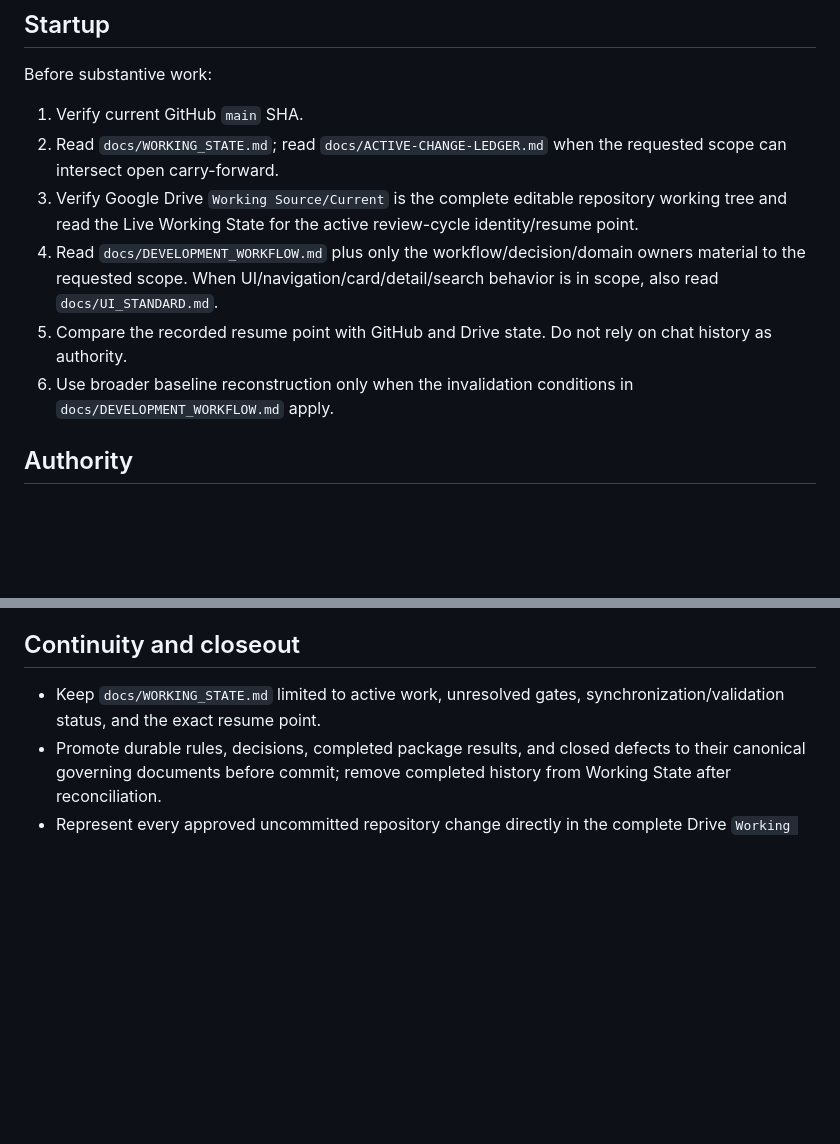
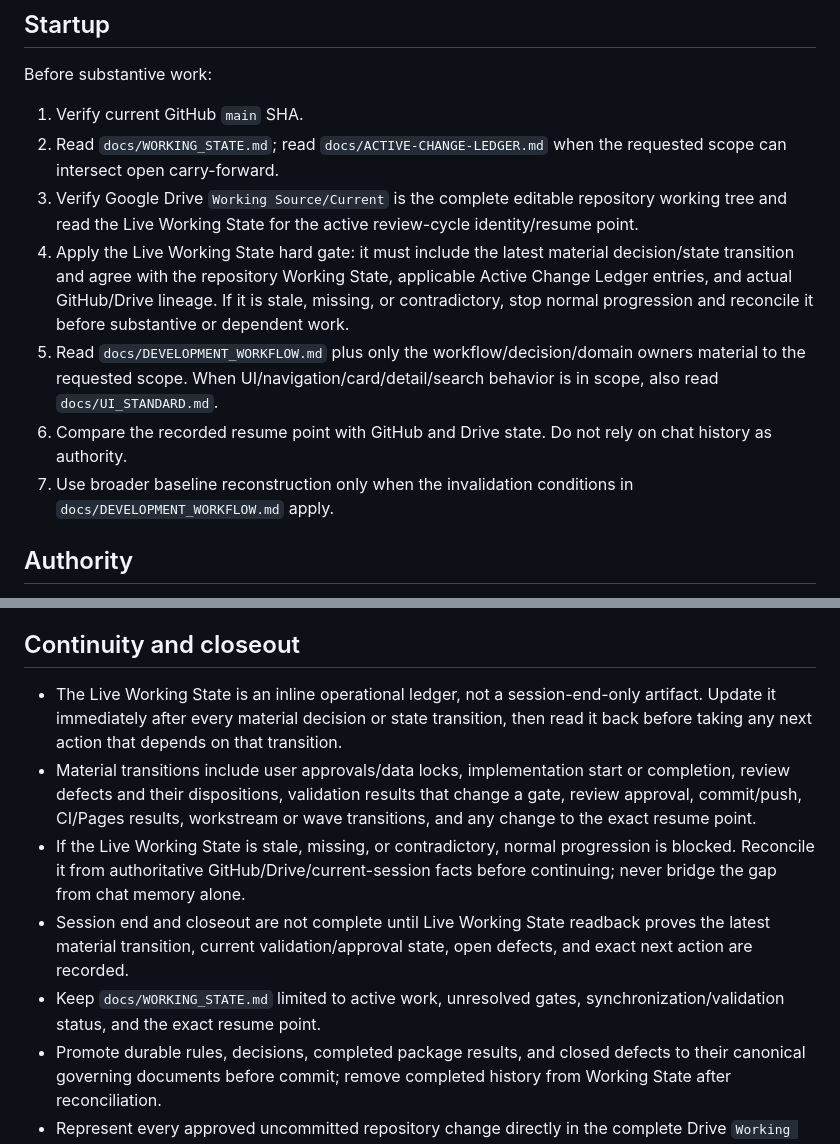
Before and after one commit to josjau/freshwater-fishing-companion, a Markdown page: AGENTS.md, 2 parts joined by grey strips. Drawn GitHub-style; blank space fills up the shorter version.

Commit message:
Harden Live Working State continuity gate

```diff
--- a/AGENTS.md
+++ b/AGENTS.md
@@ -9,9 +9,10 @@ Before substantive work:
 1. Verify current GitHub `main` SHA.
 2. Read `docs/WORKING_STATE.md`; read `docs/ACTIVE-CHANGE-LEDGER.md` when the requested scope can intersect open carry-forward.
 3. Verify Google Drive `Working Source/Current` is the complete editable repository working tree and read the Live Working State for the active review-cycle identity/resume point.
-4. Read `docs/DEVELOPMENT_WORKFLOW.md` plus only the workflow/decision/domain owners material to the requested scope. When UI/navigation/card/detail/search behavior is in scope, also read `docs/UI_STANDARD.md`.
-5. Compare the recorded resume point with GitHub and Drive state. Do not rely on chat history as authority.
-6. Use broader baseline reconstruction only when the invalidation conditions in `docs/DEVELOPMENT_WORKFLOW.md` apply.
+4. Apply the Live Working State hard gate: it must include the latest material decision/state transition and agree with the repository Working State, applicable Active Change Ledger entries, and actual GitHub/Drive lineage. If it is stale, missing, or contradictory, stop normal progression and reconcile it before substantive or dependent work.
+5. Read `docs/DEVELOPMENT_WORKFLOW.md` plus only the workflow/decision/domain owners material to the requested scope. When UI/navigation/card/detail/search behavior is in scope, also read `docs/UI_STANDARD.md`.
+6. Compare the recorded resume point with GitHub and Drive state. Do not rely on chat history as authority.
+7. Use broader baseline reconstruction only when the invalidation conditions in `docs/DEVELOPMENT_WORKFLOW.md` apply.
 
 ## Authority
 
@@ -34,6 +35,10 @@ Before substantive work:
 
 ## Continuity and closeout
 
+- The Live Working State is an inline operational ledger, not a session-end-only artifact. Update it immediately after every material decision or state transition, then read it back before taking any next action that depends on that transition.
+- Material transitions include user approvals/data locks, implementation start or completion, review defects and their dispositions, validation results that change a gate, review approval, commit/push, CI/Pages results, workstream or wave transitions, and any change to the exact resume point.
+- If the Live Working State is stale, missing, or contradictory, normal progression is blocked. Reconcile it from authoritative GitHub/Drive/current-session facts before continuing; never bridge the gap from chat memory alone.
+- Session end and closeout are not complete until Live Working State readback proves the latest material transition, current validation/approval state, open defects, and exact next action are recorded.
 - Keep `docs/WORKING_STATE.md` limited to active work, unresolved gates, synchronization/validation status, and the exact resume point.
 - Promote durable rules, decisions, completed package results, and closed defects to their canonical governing documents before commit; remove completed history from Working State after reconciliation.
 - Represent every approved uncommitted repository change directly in the complete Drive `Working Source/Current` tree. Local-only files/packages are not cross-session working truth.
```
